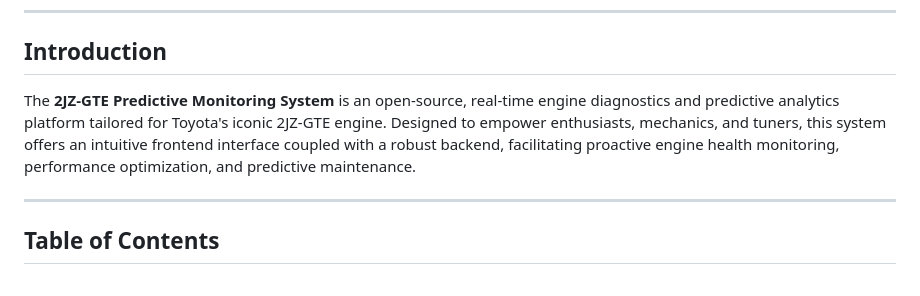
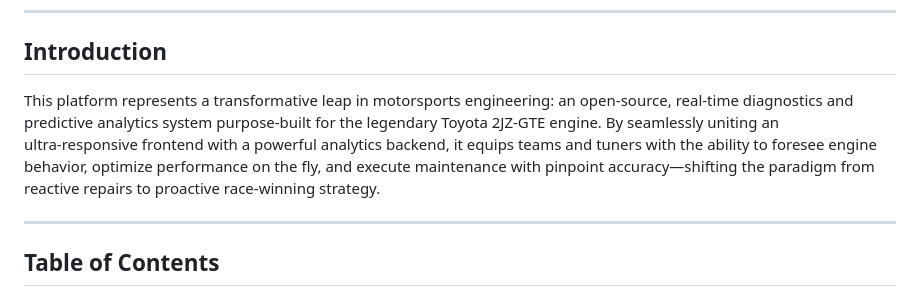
Before and after one commit to MykeHaunt/2JZ-GTE-Predictive-Monitoring-System, a Markdown page: README.md, the part around the change. GitHub-like rendering.

```diff
--- a/README.md
+++ b/README.md
@@ -4,7 +4,7 @@
 
 ## Introduction
 
-The **2JZ-GTE Predictive Monitoring System** is an open-source, real-time engine diagnostics and predictive analytics platform tailored for Toyota's iconic 2JZ-GTE engine. Designed to empower enthusiasts, mechanics, and tuners, this system offers an intuitive frontend interface coupled with a robust backend, facilitating proactive engine health monitoring, performance optimization, and predictive maintenance.
+This platform represents a transformative leap in motorsports engineering: an open‑source, real‑time diagnostics and predictive analytics system purpose‑built for the legendary Toyota 2JZ‑GTE engine. By seamlessly uniting an ultra‑responsive frontend with a powerful analytics backend, it equips teams and tuners with the ability to foresee engine behavior, optimize performance on the fly, and execute maintenance with pinpoint accuracy—shifting the paradigm from reactive repairs to proactive race‑winning strategy.
 
 ---
 
```
